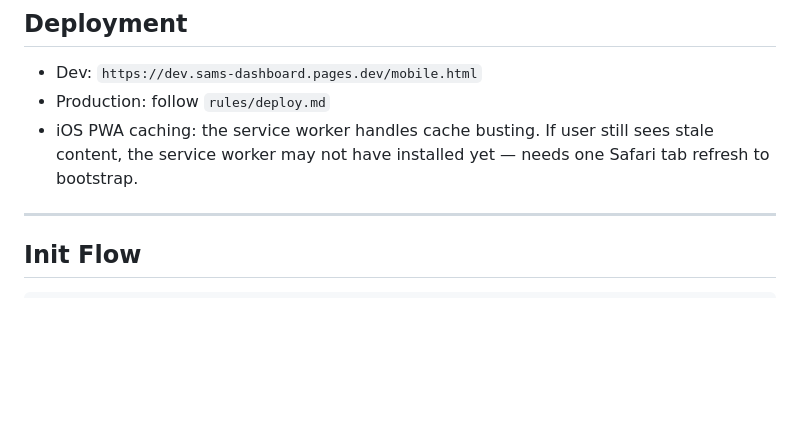
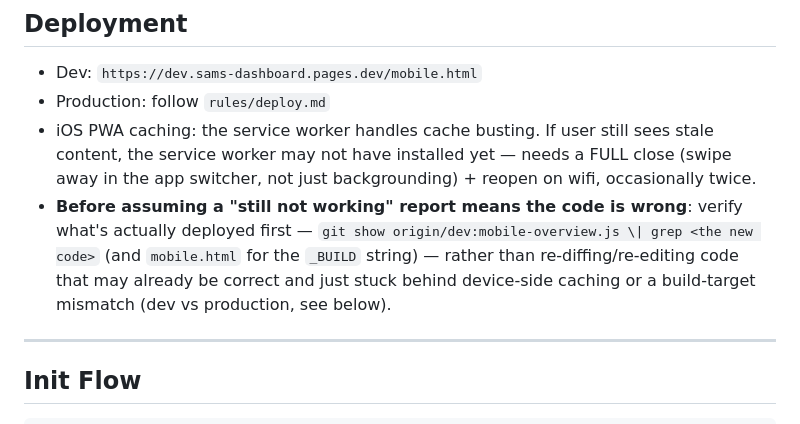
Before and after one commit to samc20-1764117/sams-dashboard, a Markdown page: rules/mobile.md, the part around the change. GitHub-like rendering; blank space fills up the shorter version.

Commit message:
Auto-commit [Aug 17 09:51]

```diff
--- a/rules/mobile.md
+++ b/rules/mobile.md
@@ -496,7 +496,8 @@ Real sub-page (not a sheet/popup — a popup was tried first and its backdrop co
 ## Deployment
 - Dev: `https://dev.sams-dashboard.pages.dev/mobile.html`
 - Production: follow `rules/deploy.md`
-- iOS PWA caching: the service worker handles cache busting. If user still sees stale content, the service worker may not have installed yet — needs one Safari tab refresh to bootstrap.
+- iOS PWA caching: the service worker handles cache busting. If user still sees stale content, the service worker may not have installed yet — needs a FULL close (swipe away in the app switcher, not just backgrounding) + reopen on wifi, occasionally twice.
+- **Before assuming a "still not working" report means the code is wrong**: verify what's actually deployed first — `git show origin/dev:mobile-overview.js \| grep <the new code>` (and `mobile.html` for the `_BUILD` string) — rather than re-diffing/re-editing code that may already be correct and just stuck behind device-side caching or a build-target mismatch (dev vs production, see below).
 
 ---
 
```
